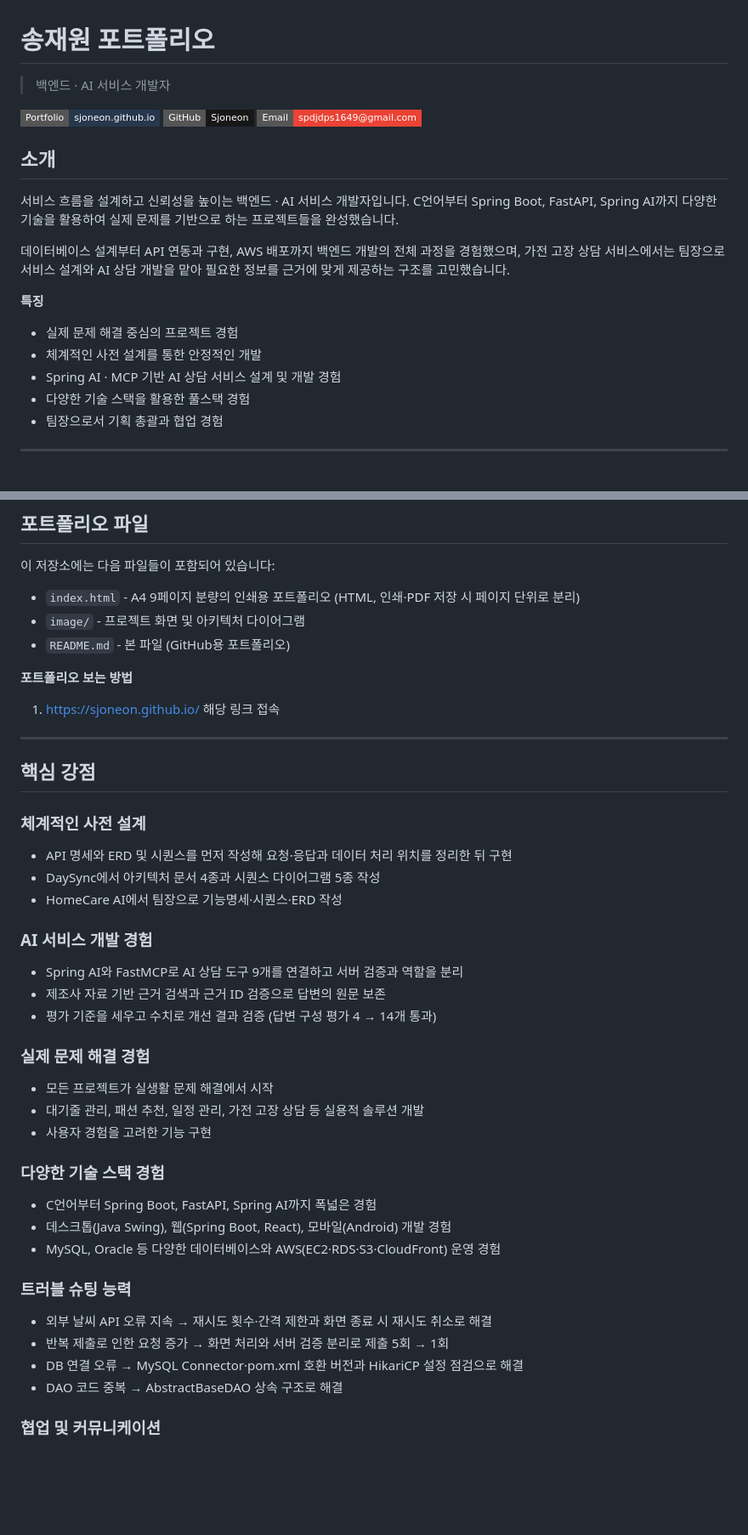
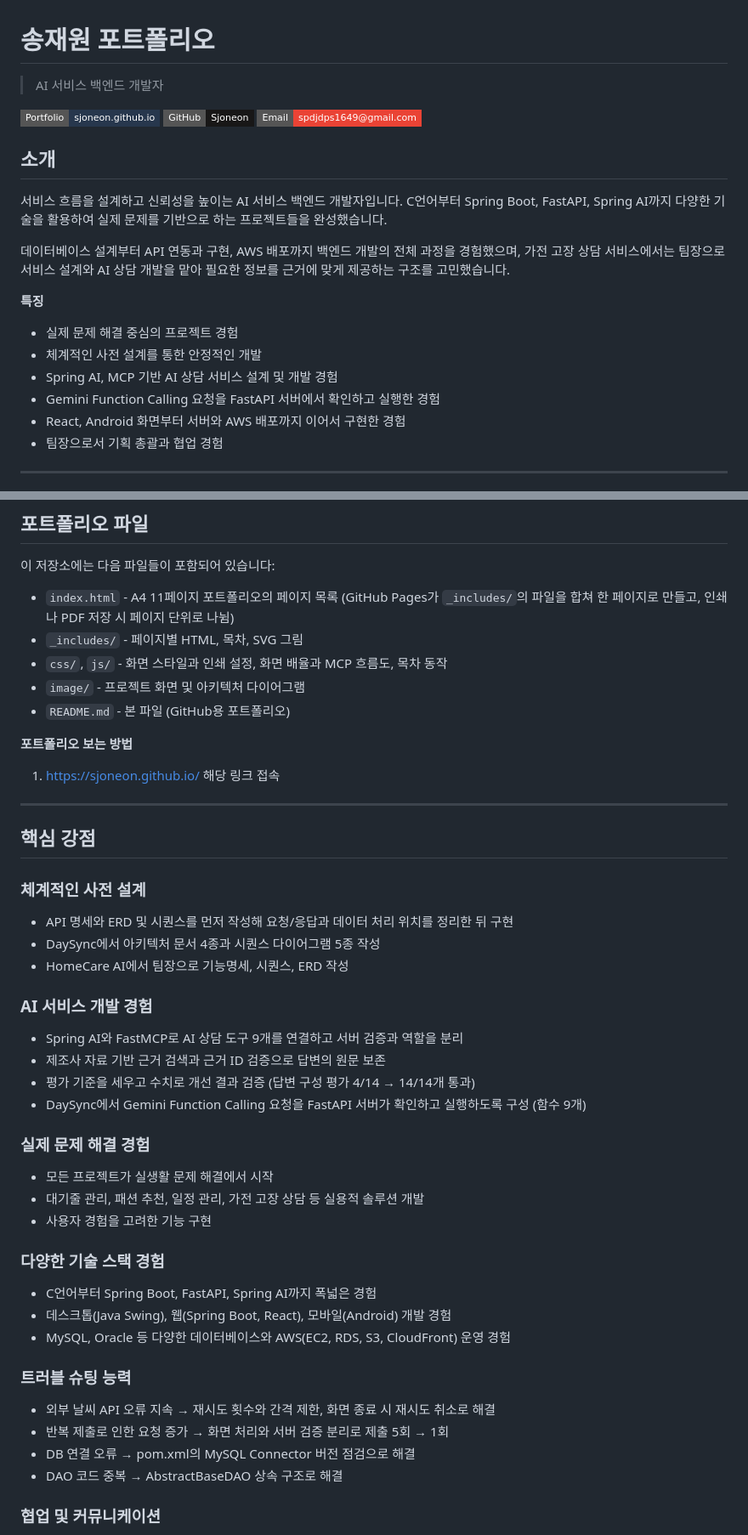
Before and after one commit to Sjoneon/Sjoneon.github.io, a Markdown page: README.md, 2 parts joined by grey strips. Shown at 85% size. Rendered like a GitHub page; badges without logos; blank space fills up the shorter version.

```diff
--- a/README.md
+++ b/README.md
@@ -1,6 +1,6 @@
 # 송재원 포트폴리오
 
-> 백엔드 · AI 서비스 개발자
+> AI 서비스 백엔드 개발자
 
 [![Portfolio](https://img.shields.io/badge/Portfolio-sjoneon.github.io-27374D?style=flat-square)](https://sjoneon.github.io/)
 [![GitHub](https://img.shields.io/badge/GitHub-Sjoneon-181717?style=flat-square&logo=github)](https://github.com/Sjoneon)
@@ -8,15 +8,16 @@
 
 ## 소개
 
-서비스 흐름을 설계하고 신뢰성을 높이는 백엔드 · AI 서비스 개발자입니다. C언어부터 Spring Boot, FastAPI, Spring AI까지 다양한 기술을 활용하여 실제 문제를 기반으로 하는 프로젝트들을 완성했습니다.
+서비스 흐름을 설계하고 신뢰성을 높이는 AI 서비스 백엔드 개발자입니다. C언어부터 Spring Boot, FastAPI, Spring AI까지 다양한 기술을 활용하여 실제 문제를 기반으로 하는 프로젝트들을 완성했습니다.
 
 데이터베이스 설계부터 API 연동과 구현, AWS 배포까지 백엔드 개발의 전체 과정을 경험했으며, 가전 고장 상담 서비스에서는 팀장으로 서비스 설계와 AI 상담 개발을 맡아 필요한 정보를 근거에 맞게 제공하는 구조를 고민했습니다.
 
 **특징**
 - 실제 문제 해결 중심의 프로젝트 경험
 - 체계적인 사전 설계를 통한 안정적인 개발
-- Spring AI · MCP 기반 AI 상담 서비스 설계 및 개발 경험
-- 다양한 기술 스택을 활용한 풀스택 경험
+- Spring AI, MCP 기반 AI 상담 서비스 설계 및 개발 경험
+- Gemini Function Calling 요청을 FastAPI 서버에서 확인하고 실행한 경험
+- React, Android 화면부터 서버와 AWS 배포까지 이어서 구현한 경험
 - 팀장으로서 기획 총괄과 협업 경험
 
 ---
@@ -284,7 +291,9 @@ Java GUI 프로그래밍과 데이터베이스 연동 기술을 학습하기 위
 
 이 저장소에는 다음 파일들이 포함되어 있습니다:
 
-- `index.html` - A4 9페이지 분량의 인쇄용 포트폴리오 (HTML, 인쇄·PDF 저장 시 페이지 단위로 분리)
+- `index.html` - A4 11페이지 포트폴리오의 페이지 목록 (GitHub Pages가 `_includes/`의 파일을 합쳐 한 페이지로 만들고, 인쇄나 PDF 저장 시 페이지 단위로 나뉨)
+- `_includes/` - 페이지별 HTML, 목차, SVG 그림
+- `css/`, `js/` - 화면 스타일과 인쇄 설정, 화면 배율과 MCP 흐름도, 목차 동작
 - `image/` - 프로젝트 화면 및 아키텍처 다이어그램
 - `README.md` - 본 파일 (GitHub용 포트폴리오)
 
@@ -296,14 +305,15 @@ Java GUI 프로그래밍과 데이터베이스 연동 기술을 학습하기 위
 ## 핵심 강점
 
 ### 체계적인 사전 설계
-- API 명세와 ERD 및 시퀀스를 먼저 작성해 요청·응답과 데이터 처리 위치를 정리한 뒤 구현
+- API 명세와 ERD 및 시퀀스를 먼저 작성해 요청/응답과 데이터 처리 위치를 정리한 뒤 구현
 - DaySync에서 아키텍처 문서 4종과 시퀀스 다이어그램 5종 작성
-- HomeCare AI에서 팀장으로 기능명세·시퀀스·ERD 작성
+- HomeCare AI에서 팀장으로 기능명세, 시퀀스, ERD 작성
 
 ### AI 서비스 개발 경험
 - Spring AI와 FastMCP로 AI 상담 도구 9개를 연결하고 서버 검증과 역할을 분리
 - 제조사 자료 기반 근거 검색과 근거 ID 검증으로 답변의 원문 보존
-- 평가 기준을 세우고 수치로 개선 결과 검증 (답변 구성 평가 4 → 14개 통과)
+- 평가 기준을 세우고 수치로 개선 결과 검증 (답변 구성 평가 4/14 → 14/14개 통과)
+- DaySync에서 Gemini Function Calling 요청을 FastAPI 서버가 확인하고 실행하도록 구성 (함수 9개)
 
 ### 실제 문제 해결 경험
 - 모든 프로젝트가 실생활 문제 해결에서 시작
@@ -313,12 +323,12 @@ Java GUI 프로그래밍과 데이터베이스 연동 기술을 학습하기 위
 ### 다양한 기술 스택 경험
 - C언어부터 Spring Boot, FastAPI, Spring AI까지 폭넓은 경험
 - 데스크톱(Java Swing), 웹(Spring Boot, React), 모바일(Android) 개발 경험
-- MySQL, Oracle 등 다양한 데이터베이스와 AWS(EC2·RDS·S3·CloudFront) 운영 경험
+- MySQL, Oracle 등 다양한 데이터베이스와 AWS(EC2, RDS, S3, CloudFront) 운영 경험
 
 ### 트러블 슈팅 능력
-- 외부 날씨 API 오류 지속 → 재시도 횟수·간격 제한과 화면 종료 시 재시도 취소로 해결
+- 외부 날씨 API 오류 지속 → 재시도 횟수와 간격 제한, 화면 종료 시 재시도 취소로 해결
 - 반복 제출로 인한 요청 증가 → 화면 처리와 서버 검증 분리로 제출 5회 → 1회
-- DB 연결 오류 → MySQL Connector·pom.xml 호환 버전과 HikariCP 설정 점검으로 해결
+- DB 연결 오류 → pom.xml의 MySQL Connector 버전 점검으로 해결
 - DAO 코드 중복 → AbstractBaseDAO 상속 구조로 해결
 
 ### 협업 및 커뮤니케이션
```
Also changed, not shown: other parts of README.md (+31 -25 lines).
